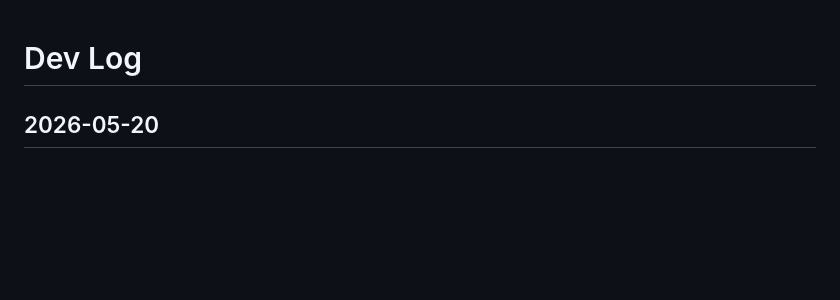
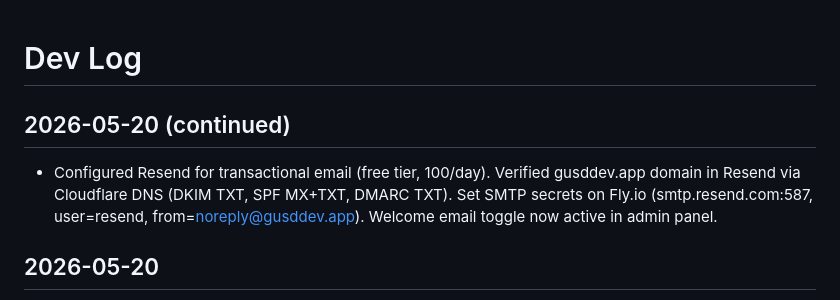
Before and after one commit to ildottoreGUSD/clearAMS, a Markdown page: devlog.md, the part around the change. Drawn GitHub-style; blank space fills up the shorter version.

Commit message:
devlog: Resend SMTP setup for welcome emails

```diff
--- a/devlog.md
+++ b/devlog.md
@@ -1,4 +1,7 @@
 # Dev Log
+
+## 2026-05-20 (continued)
+- Configured Resend for transactional email (free tier, 100/day). Verified gusddev.app domain in Resend via Cloudflare DNS (DKIM TXT, SPF MX+TXT, DMARC TXT). Set SMTP secrets on Fly.io (smtp.resend.com:587, user=resend, from=noreply@gusddev.app). Welcome email toggle now active in admin panel.
 
 ## 2026-05-20
 - Migrated from Railway (outage on deploy day) to Fly.io. Created Dockerfile (multi-stage: Node 20 builds Remotion player via `npm run build:player`, Python 3.12-slim runs Flask/gunicorn), fly.toml (lax region, shared-cpu-1x 256MB, always-on `auto_stop=off min_machines=1`), .dockerignore, docker-entrypoint.sh.
```
